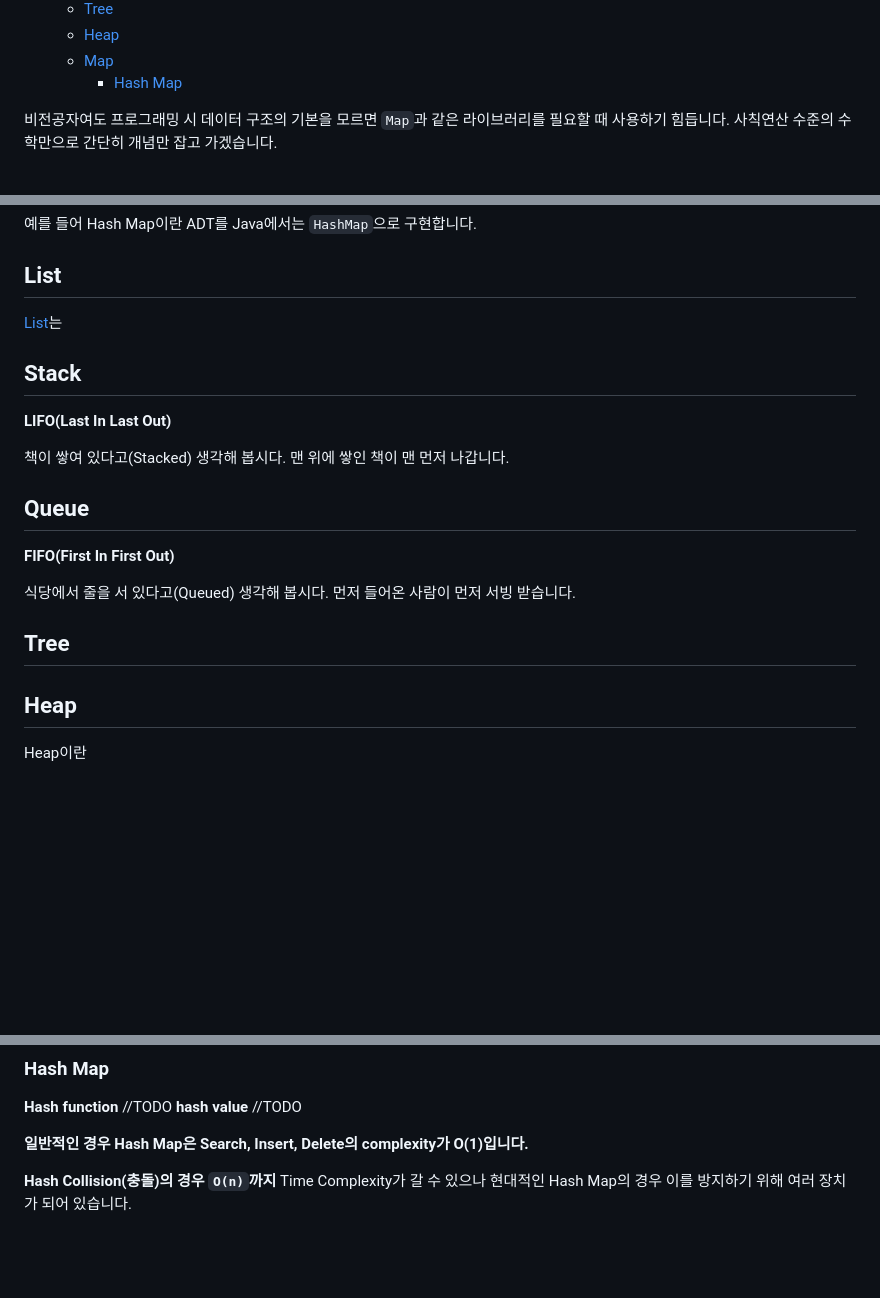
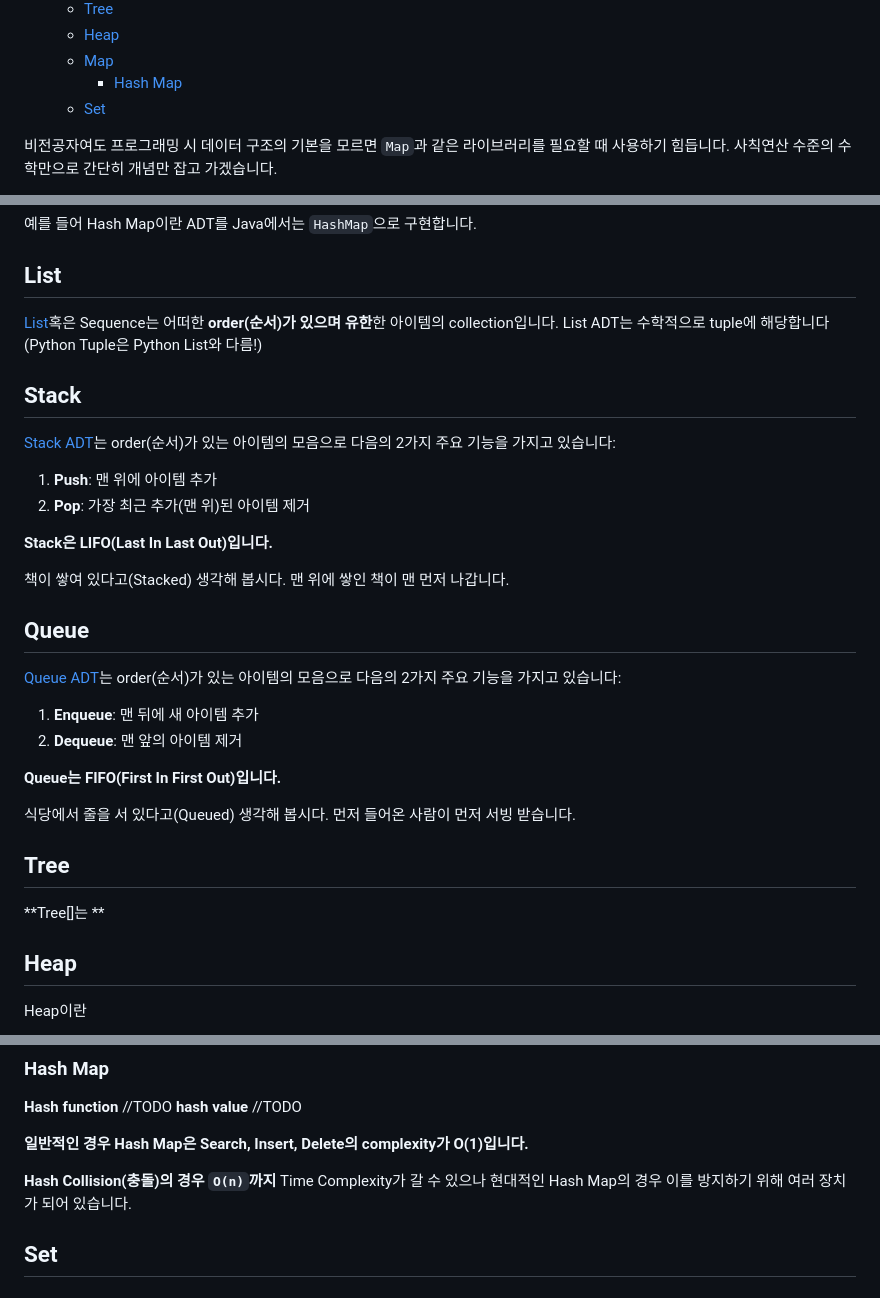
Before and after one commit to pinetreeplus/global-in-notes, a Markdown page: cs-basics/data-structure.md, 3 parts joined by grey strips. GitHub-like rendering; blank space fills up the shorter version.

Commit message:
list/stack/queue 추가

```diff
--- a/cs-basics/data-structure.md
+++ b/cs-basics/data-structure.md
@@ -12,6 +12,7 @@
   - [Heap](#heap)
   - [Map](#map)
     - [Hash Map](#hash-map)
+  - [Set](#set)
 
 비전공자여도 프로그래밍 시 데이터 구조의 기본을 모르면 `Map`과 같은 라이브러리를 필요할 때 사용하기 힘듭니다. 사칙연산 수준의 수학만으로 간단히 개념만 잡고 가겠습니다.
 
@@ -57,21 +58,33 @@ ADT는 실제 컴퓨터의 메모리를 잡아먹는 것이 아닌 abstract(추
 
 ## List
 
-[List]()는
+[List](https://en.wikipedia.org/wiki/List_(abstract_data_type))혹은 Sequence는 어떠한 **order(순서)가 있으며 유한**한 아이템의 collection입니다. List ADT는 수학적으로 tuple에 해당합니다 (Python Tuple은 Python List와 다름!)
 
 ## Stack
 
-**LIFO(Last In Last Out)**
+[Stack ADT](https://en.wikipedia.org/wiki/Stack_(abstract_data_type))는 order(순서)가 있는 아이템의 모음으로 다음의 2가지 주요 기능을 가지고 있습니다:
+
+1. **Push**: 맨 위에 아이템 추가
+2. **Pop**: 가장 최근 추가(맨 위)된 아이템 제거
+
+**Stack은 LIFO(Last In Last Out)입니다.**
 
 책이 쌓여 있다고(Stacked) 생각해 봅시다. 맨 위에 쌓인 책이 맨 먼저 나갑니다.
 
 ## Queue
 
-**FIFO(First In First Out)**
+[Queue ADT](https://en.wikipedia.org/wiki/Queue_(abstract_data_type))는 order(순서)가 있는 아이템의 모음으로  다음의 2가지 주요 기능을 가지고 있습니다:
+
+1. **Enqueue**: 맨 뒤에 새 아이템 추가
+2. **Dequeue**: 맨 앞의 아이템 제거
+
+**Queue는 FIFO(First In First Out)입니다.**
 
 식당에서 줄을 서 있다고(Queued) 생각해 봅시다. 먼저 들어온 사람이 먼저 서빙 받습니다.
 
 ## Tree
+
+**Tree[]는 **
 
 ## Heap
 
@@ -95,3 +108,5 @@ Map의 경우 메모리를 써서 Time Complexity를 줄인다 생각하면 편
 **일반적인 경우 Hash Map은 Search, Insert, Delete의 complexity가 O(1)입니다.**
 
 **Hash Collision(충돌)의 경우 `O(n)`까지** Time Complexity가 갈 수 있으나 현대적인 Hash Map의 경우 이를 방지하기 위해 여러 장치가 되어 있습니다.
+
+## Set
```
